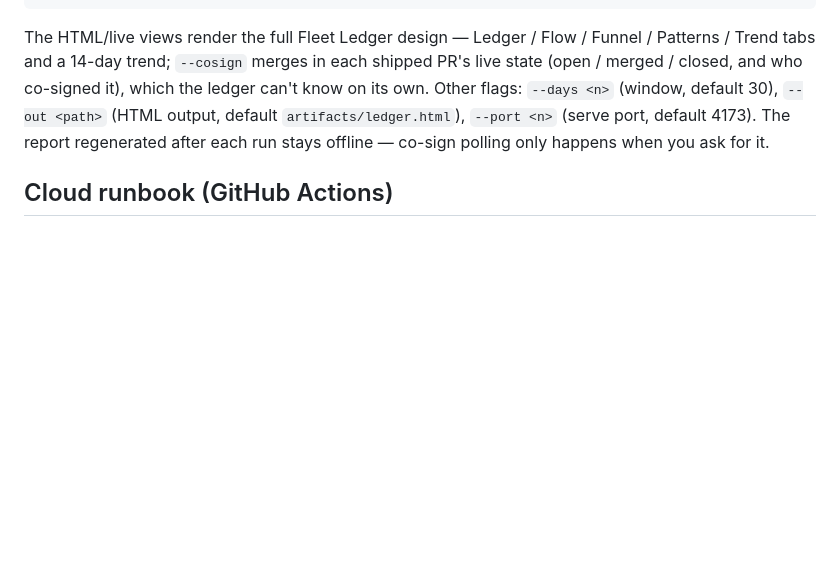
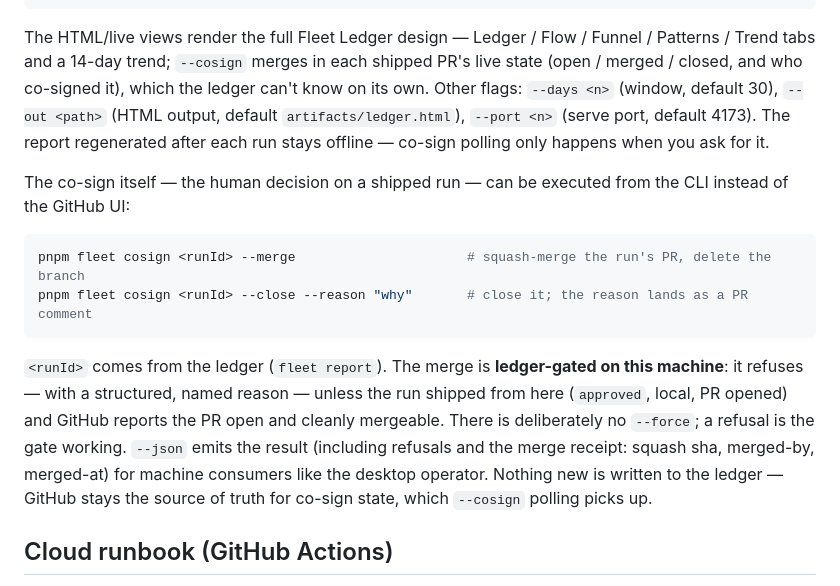
Before and after one commit to fskroes/Spotify-stack, a Markdown page: README.md, the part around the change. Rendered like a GitHub page; blank space fills up the shorter version.

Commit message:
docs: document fleet cosign in the README
Co-Authored-By: Claude Fable 5 <noreply@anthropic.com>

````diff
--- a/README.md
+++ b/README.md
@@ -262,6 +262,23 @@ its own. Other flags: `--days <n>` (window, default 30), `--out <path>`
 default 4173). The report regenerated after each run stays offline — co-sign
 polling only happens when you ask for it.
 
+The co-sign itself — the human decision on a shipped run — can be executed
+from the CLI instead of the GitHub UI:
+
+```sh
+pnpm fleet cosign <runId> --merge                      # squash-merge the run's PR, delete the branch
+pnpm fleet cosign <runId> --close --reason "why"       # close it; the reason lands as a PR comment
+```
+
+`<runId>` comes from the ledger (`fleet report`). The merge is **ledger-gated
+on this machine**: it refuses — with a structured, named reason — unless the
+run shipped from here (`approved`, local, PR opened) and GitHub reports the PR
+open and cleanly mergeable. There is deliberately no `--force`; a refusal is
+the gate working. `--json` emits the result (including refusals and the merge
+receipt: squash sha, merged-by, merged-at) for machine consumers like the
+desktop operator. Nothing new is written to the ledger — GitHub stays the
+source of truth for co-sign state, which `--cosign` polling picks up.
+
 ## Cloud runbook (GitHub Actions)
 
 1. `./scripts/bootstrap-github.sh` — creates + pushes the three demo repos,
````
